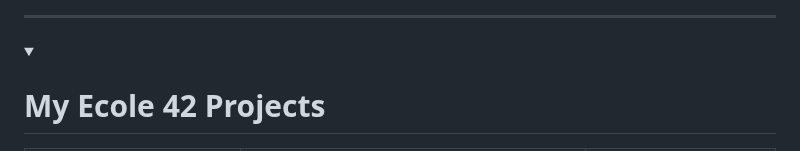
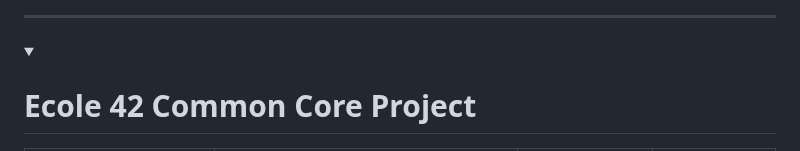
Before and after one commit to CemBOLAT/CemBOLAT, a Markdown page: README.md, the part around one of its changes. GitHub-like rendering; folded sections open.

```diff
--- a/README.md
+++ b/README.md
@@ -60,7 +60,7 @@
 <hr>
 
 <details>
-<summary><h1>My Ecole 42 Projects</h1></summary>
+<summary><h1>Ecole 42 Common Core Project</h1></summary>
 
 <table width="100%" align="center">
   <tr style="display:flex; justify-content:space-around; padding:0;">
```
Also changed, not shown: other parts of README.md (+8 -1 lines).
